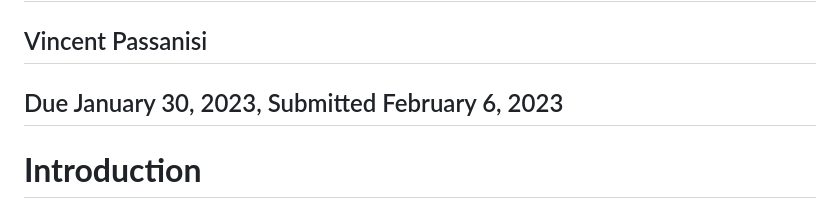
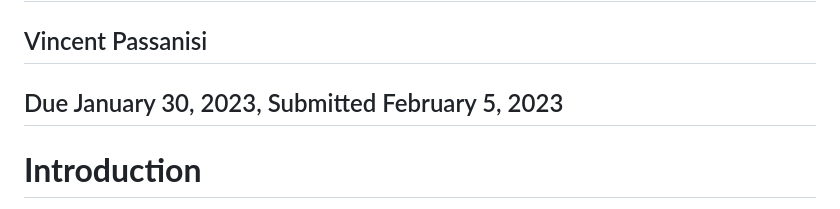
Before and after one commit to vgpass/belly-button-challenge, a Markdown page: README.md, the part around the change. Rendered like a GitHub page.

```diff
--- a/README.md
+++ b/README.md
@@ -3,7 +3,7 @@
 
 ## Vincent Passanisi
 
-## Due January 30, 2023, Submitted February 6, 2023
+## Due January 30, 2023, Submitted February 5, 2023
 
 # **Introduction**
 This challenge required the building of an interactive dashboard that would populate a number of graphs illustrating the diversity of microorganisms residing in the belly button of the selected test subject. The test subject is chosen using a dropdown menu of samples in the dataset. Once the subject is chosen, the metadata for that subject is used to populate a panel-box with the demographic information for that subject. There are three graphs on the dashboard, as follows:
```
